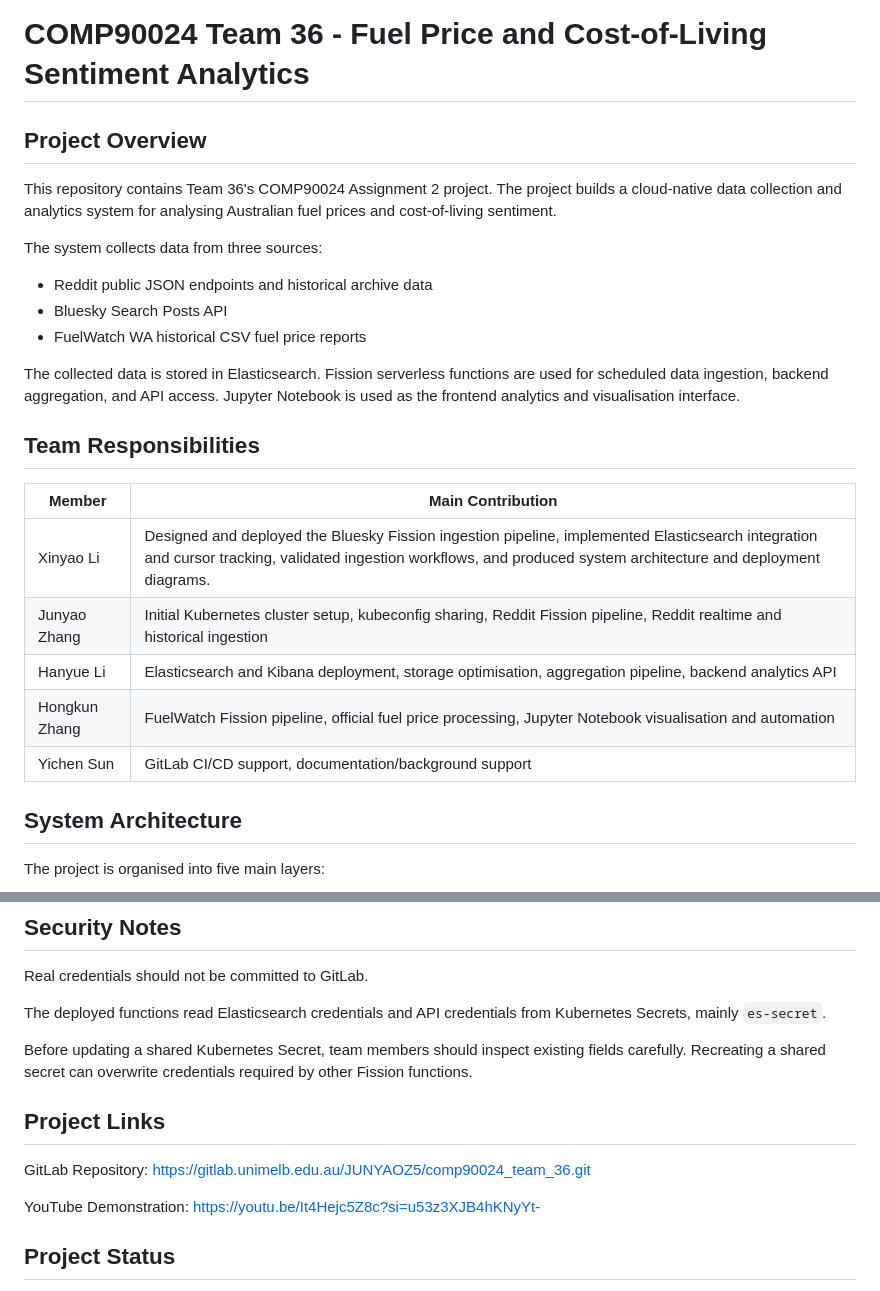
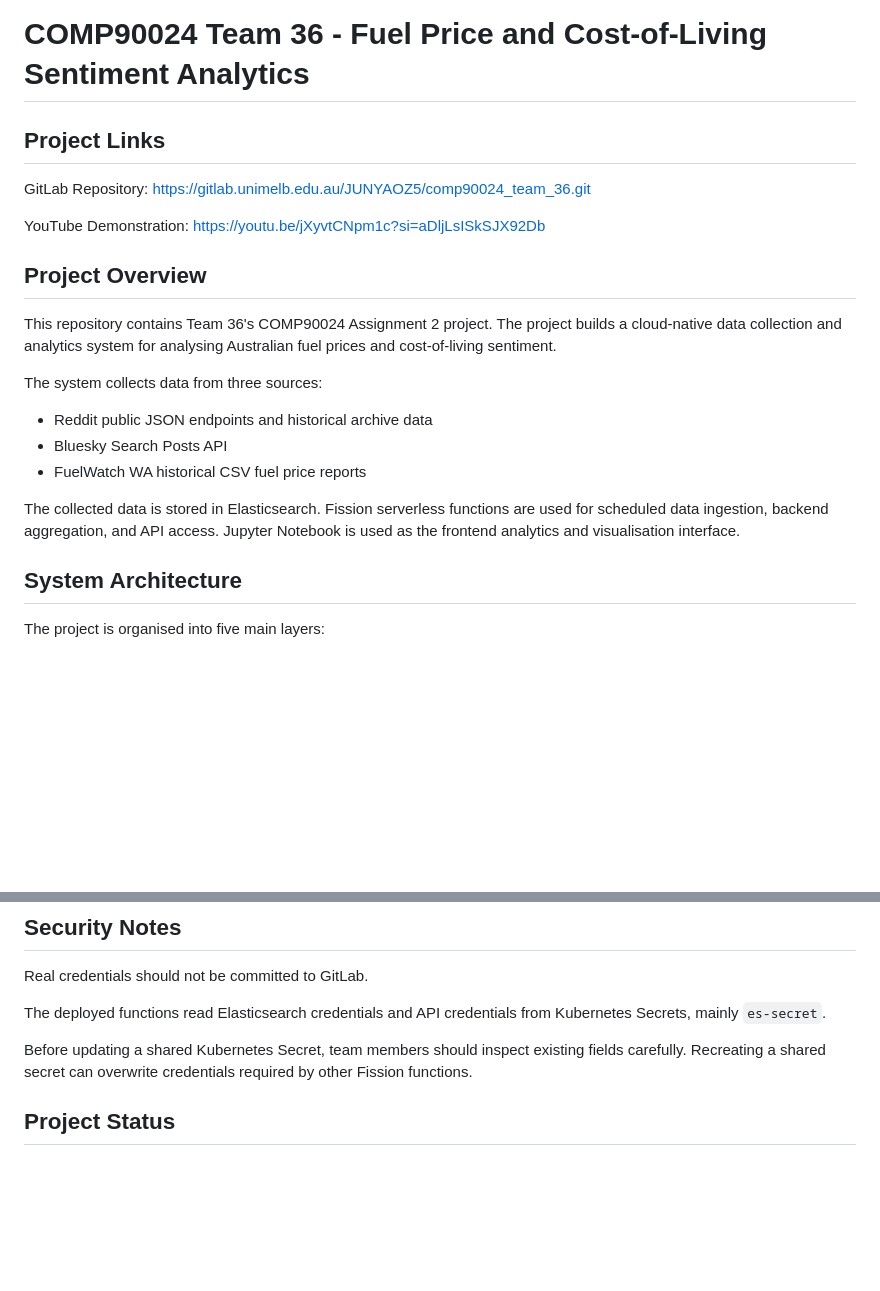
Before and after one commit to Kinsley1219/comp90024_team_36, a Markdown page: README.md, 2 parts joined by grey strips. GitHub-like rendering; blank space fills up the shorter version.

Commit message:
Update final README

```diff
--- a/README.md
+++ b/README.md
@@ -1,4 +1,10 @@
 # COMP90024 Team 36 - Fuel Price and Cost-of-Living Sentiment Analytics
+
+## Project Links
+
+GitLab Repository: https://gitlab.unimelb.edu.au/JUNYAOZ5/comp90024_team_36.git
+
+YouTube Demonstration: https://youtu.be/jXyvtCNpm1c?si=aDljLsISkSJX92Db
 
 ## Project Overview
 
@@ -11,16 +17,6 @@ The system collects data from three sources:
 - FuelWatch WA historical CSV fuel price reports
 
 The collected data is stored in Elasticsearch. Fission serverless functions are used for scheduled data ingestion, backend aggregation, and API access. Jupyter Notebook is used as the frontend analytics and visualisation interface.
-
-## Team Responsibilities
-
-| Member | Main Contribution |
-|---|---|
-| Xinyao Li | Designed and deployed the Bluesky Fission ingestion pipeline, implemented Elasticsearch integration and cursor tracking, validated ingestion workflows, and produced system architecture and deployment diagrams. |
-| Junyao Zhang | Initial Kubernetes cluster setup, kubeconfig sharing, Reddit Fission pipeline, Reddit realtime and historical ingestion |
-| Hanyue Li | Elasticsearch and Kibana deployment, storage optimisation, aggregation pipeline, backend analytics API |
-| Hongkun Zhang | FuelWatch Fission pipeline, official fuel price processing, Jupyter Notebook visualisation and automation |
-| Yichen Sun | GitLab CI/CD support, documentation/background support |
 
 ## System Architecture
 
@@ -295,11 +291,6 @@ The deployed functions read Elasticsearch credentials and API credentials from K
 
 Before updating a shared Kubernetes Secret, team members should inspect existing fields carefully. Recreating a shared secret can overwrite credentials required by other Fission functions.
 
-## Project Links
-
-GitLab Repository: https://gitlab.unimelb.edu.au/JUNYAOZ5/comp90024_team_36.git
-
-YouTube Demonstration:  https://youtu.be/It4Hejc5Z8c?si=u53z3XJB4hKNyYt-
 
 ## Project Status
 
```
